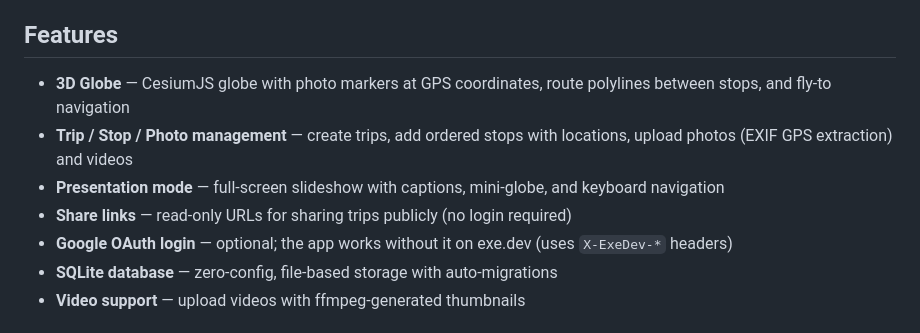
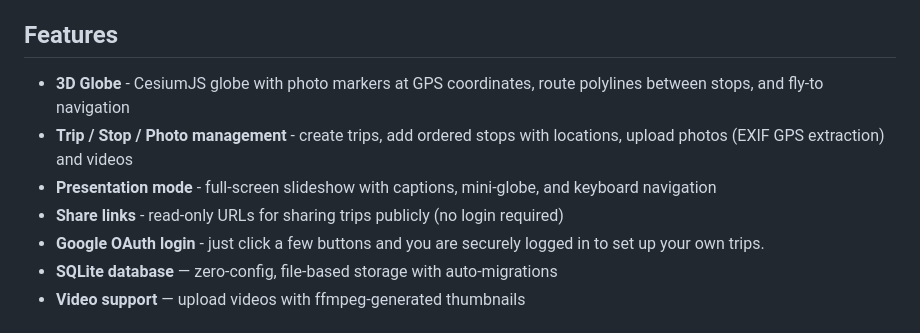
Before and after one commit to ScottYates/my-travels, a Markdown page: README.md, the part around the change. Rendered like a GitHub page.

```diff
--- a/README.md
+++ b/README.md
@@ -4,11 +4,11 @@ A self-hosted travel journal with an interactive 3D globe. Organize trips into s
 
 ## Features
 
-- **3D Globe** — CesiumJS globe with photo markers at GPS coordinates, route polylines between stops, and fly-to navigation
-- **Trip / Stop / Photo management** — create trips, add ordered stops with locations, upload photos (EXIF GPS extraction) and videos
-- **Presentation mode** — full-screen slideshow with captions, mini-globe, and keyboard navigation
-- **Share links** — read-only URLs for sharing trips publicly (no login required)
-- **Google OAuth login** — optional; the app works without it on exe.dev (uses `X-ExeDev-*` headers)
+- **3D Globe** - CesiumJS globe with photo markers at GPS coordinates, route polylines between stops, and fly-to navigation
+- **Trip / Stop / Photo management** - create trips, add ordered stops with locations, upload photos (EXIF GPS extraction) and videos
+- **Presentation mode** - full-screen slideshow with captions, mini-globe, and keyboard navigation
+- **Share links** - read-only URLs for sharing trips publicly (no login required)
+- **Google OAuth login** - just click a few buttons and you are securely logged in to set up your own trips.
 - **SQLite database** — zero-config, file-based storage with auto-migrations
 - **Video support** — upload videos with ffmpeg-generated thumbnails
 
```
